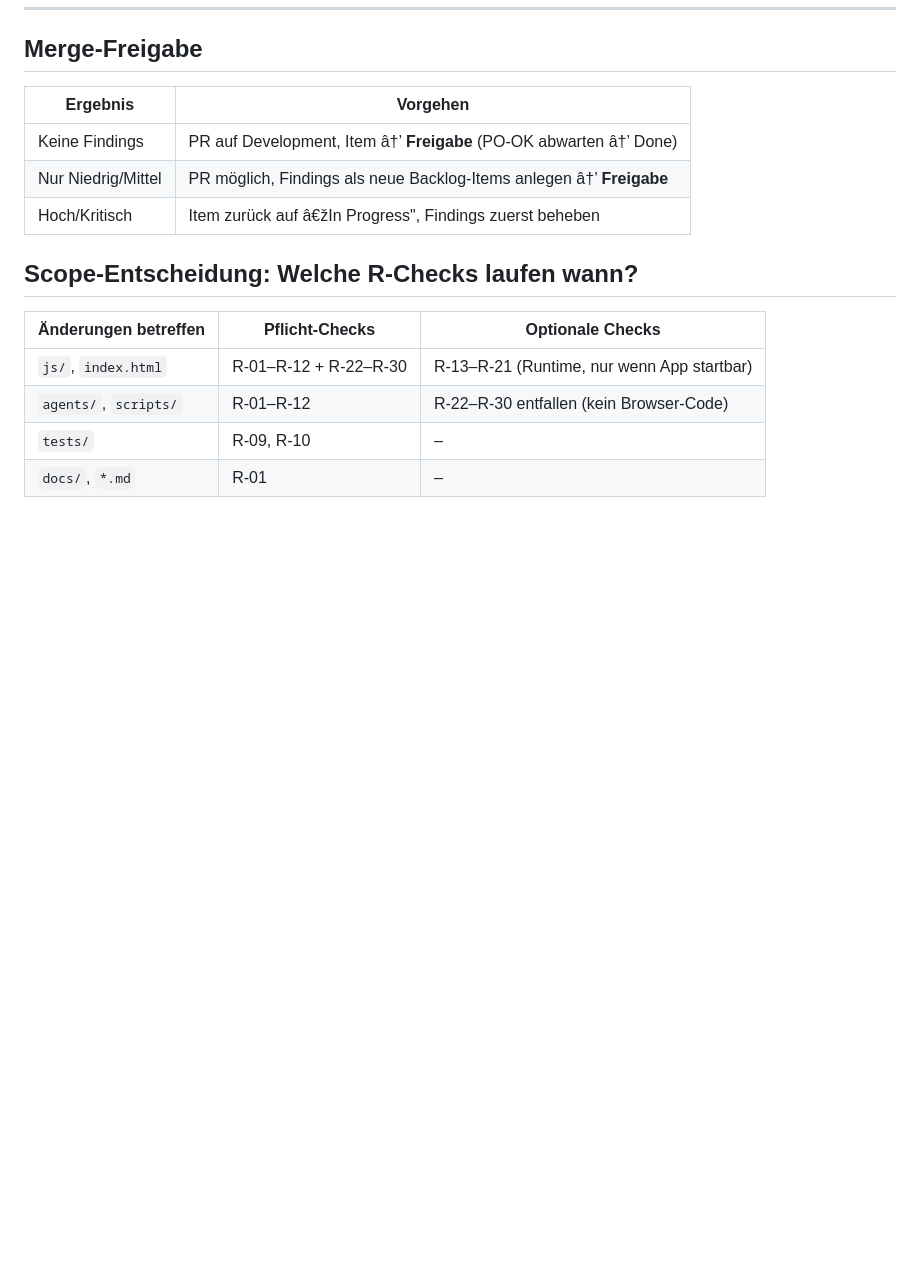
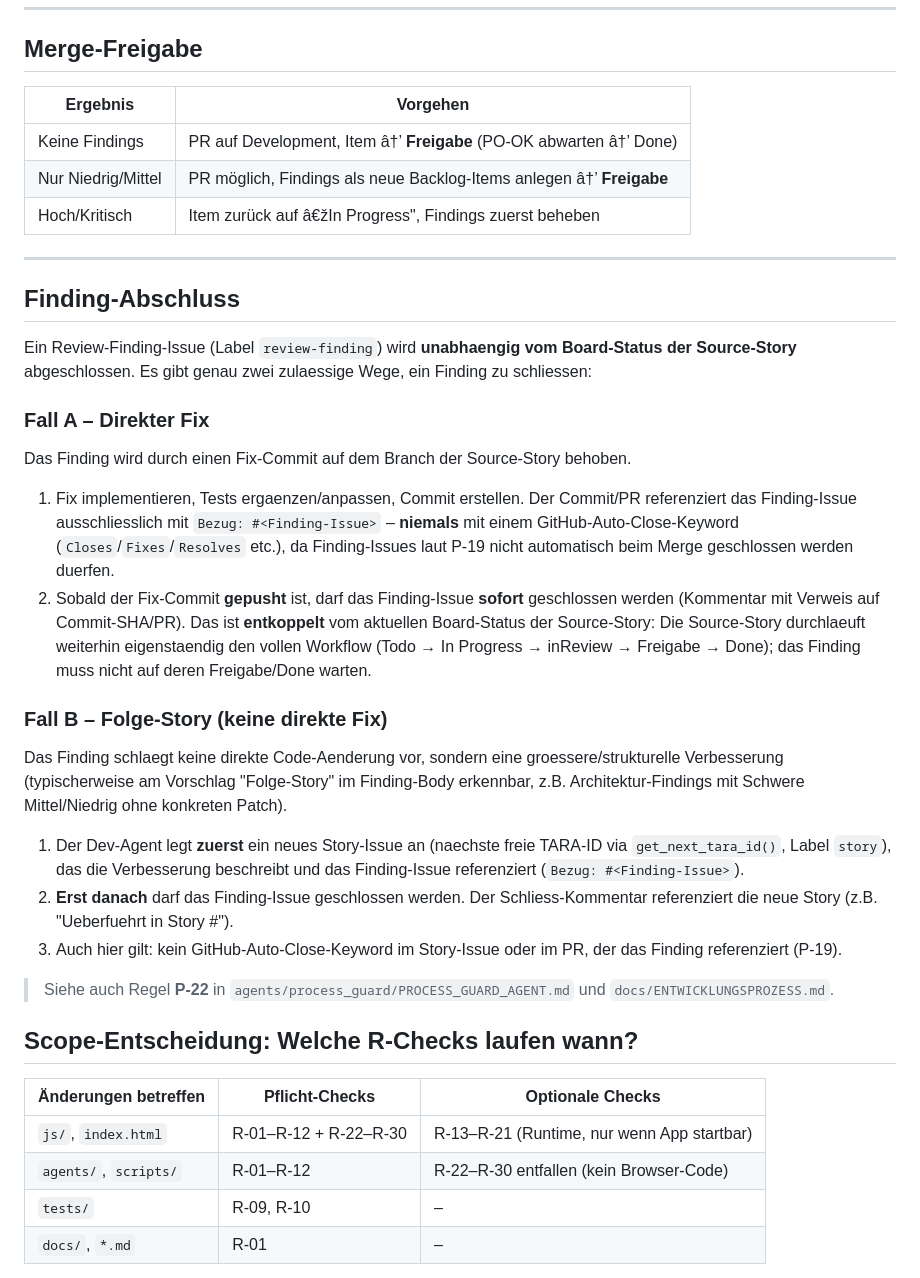
Before and after one commit to SCHUNK-SE-Co-KG/TARATool, a Markdown page: agents/review_agent/REVIEW_AGENT_WORKFLOW.md, the part around the change. Drawn GitHub-style; blank space fills up the shorter version.

Commit message:
feat: TARA-0100 Green - Review-Finding-Abschluss-Prozess definiert (P-22)
- REVIEW_AGENT_WORKFLOW.md: neuer Abschnitt 'Finding-Abschluss' (Fall A: direkter
  Fix, sofort schliessbar, entkoppelt vom Source-Story-Status; Fall B: Folge-Story
  vor dem Schliessen anlegen)
- PROCESS_GUARD_AGENT.md / ENTWICKLUNGSPROZESS.md: neue Regel P-22 dokumentiert

Bezug: #163

Co-authored-by: Copilot <223556219+Copilot@users.noreply.github.com>

```diff
--- a/agents/review_agent/REVIEW_AGENT_WORKFLOW.md
+++ b/agents/review_agent/REVIEW_AGENT_WORKFLOW.md
@@ -136,6 +136,45 @@ python agents/review_agent/runtime_scanner.py \
 | Nur Niedrig/Mittel | PR möglich, Findings als neue Backlog-Items anlegen â†’ **Freigabe** |
 | Hoch/Kritisch      | Item zurück auf â€žIn Progress", Findings zuerst beheben             |
 
+---
+
+## Finding-Abschluss
+
+Ein Review-Finding-Issue (Label `review-finding`) wird **unabhaengig vom Board-Status
+der Source-Story** abgeschlossen. Es gibt genau zwei zulaessige Wege, ein Finding zu
+schliessen:
+
+### Fall A – Direkter Fix
+
+Das Finding wird durch einen Fix-Commit auf dem Branch der Source-Story behoben.
+
+1. Fix implementieren, Tests ergaenzen/anpassen, Commit erstellen. Der Commit/PR referenziert
+   das Finding-Issue ausschliesslich mit `Bezug: #<Finding-Issue>` – **niemals** mit einem
+   GitHub-Auto-Close-Keyword (`Closes`/`Fixes`/`Resolves` etc.), da Finding-Issues laut P-19
+   nicht automatisch beim Merge geschlossen werden duerfen.
+2. Sobald der Fix-Commit **gepusht** ist, darf das Finding-Issue **sofort** geschlossen werden
+   (Kommentar mit Verweis auf Commit-SHA/PR). Das ist **entkoppelt** vom aktuellen Board-Status
+   der Source-Story: Die Source-Story durchlaeuft weiterhin eigenstaendig den vollen Workflow
+   (Todo → In Progress → inReview → Freigabe → Done); das Finding muss nicht auf deren
+   Freigabe/Done warten.
+
+### Fall B – Folge-Story (keine direkte Fix)
+
+Das Finding schlaegt keine direkte Code-Aenderung vor, sondern eine groessere/strukturelle
+Verbesserung (typischerweise am Vorschlag "Folge-Story" im Finding-Body erkennbar, z.B.
+Architektur-Findings mit Schwere Mittel/Niedrig ohne konkreten Patch).
+
+1. Der Dev-Agent legt **zuerst** ein neues Story-Issue an (naechste freie TARA-ID via
+   `get_next_tara_id()`, Label `story`), das die Verbesserung beschreibt und das
+   Finding-Issue referenziert (`Bezug: #<Finding-Issue>`).
+2. **Erst danach** darf das Finding-Issue geschlossen werden. Der Schliess-Kommentar
+   referenziert die neue Story (z.B. "Ueberfuehrt in Story #<Nr>").
+3. Auch hier gilt: kein GitHub-Auto-Close-Keyword im Story-Issue oder im PR, der das Finding
+   referenziert (P-19).
+
+> Siehe auch Regel **P-22** in `agents/process_guard/PROCESS_GUARD_AGENT.md` und
+> `docs/ENTWICKLUNGSPROZESS.md`.
+
 ## Scope-Entscheidung: Welche R-Checks laufen wann?
 
 | Änderungen betreffen  | Pflicht-Checks        | Optionale Checks                           |
```
Also changed, not shown: agents/process_guard/PROCESS_GUARD_AGENT.md (+3 -2 lines), docs/ENTWICKLUNGSPROZESS.md (+1 -0 lines).
